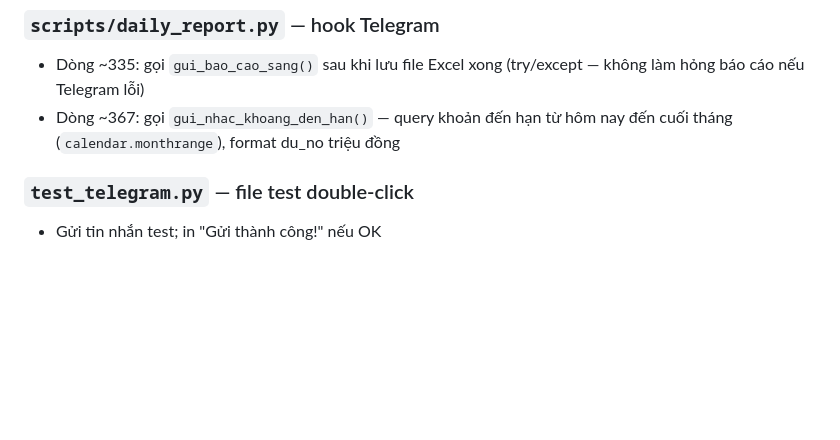
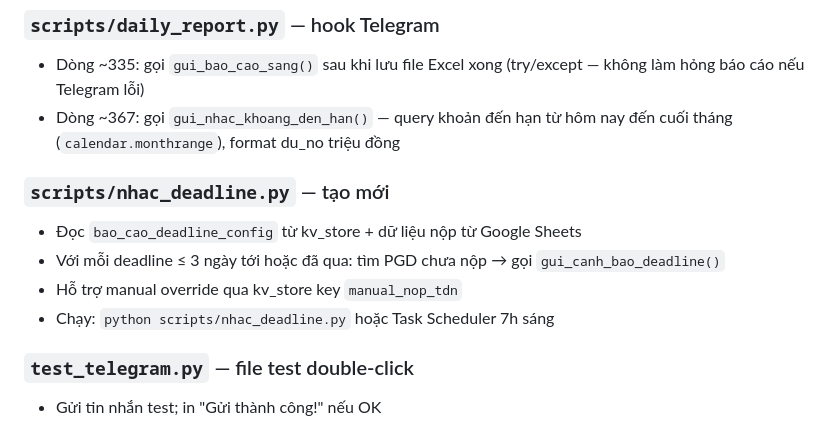
Before and after one commit to xuantruongvbsp/VBSP-SCM, a Markdown page: DELTA.md, the part around the change. Drawn GitHub-style; blank space fills up the shorter version.

```diff
--- a/DELTA.md
+++ b/DELTA.md
@@ -18,6 +18,12 @@
 ### `scripts/daily_report.py` — hook Telegram
 - Dòng ~335: gọi `gui_bao_cao_sang()` sau khi lưu file Excel xong (try/except — không làm hỏng báo cáo nếu Telegram lỗi)
 - Dòng ~367: gọi `gui_nhac_khoang_den_han()` — query khoản đến hạn từ hôm nay đến cuối tháng (`calendar.monthrange`), format du_no triệu đồng
+
+### `scripts/nhac_deadline.py` — tạo mới
+- Đọc `bao_cao_deadline_config` từ kv_store + dữ liệu nộp từ Google Sheets
+- Với mỗi deadline ≤ 3 ngày tới hoặc đã qua: tìm PGD chưa nộp → gọi `gui_canh_bao_deadline()`
+- Hỗ trợ manual override qua kv_store key `manual_nop_tdn`
+- Chạy: `python scripts/nhac_deadline.py` hoặc Task Scheduler 7h sáng
 
 ### `test_telegram.py` — file test double-click
 - Gửi tin nhắn test; in "Gửi thành công!" nếu OK
```
